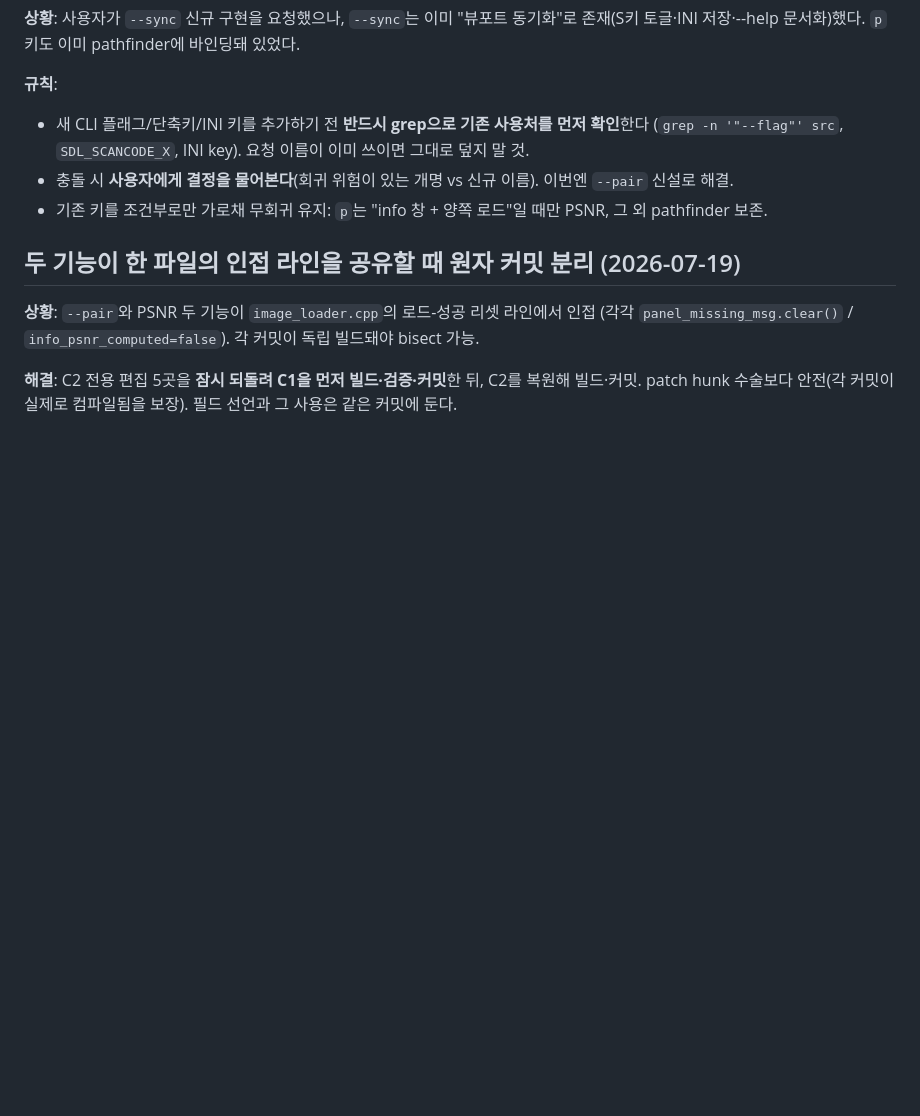
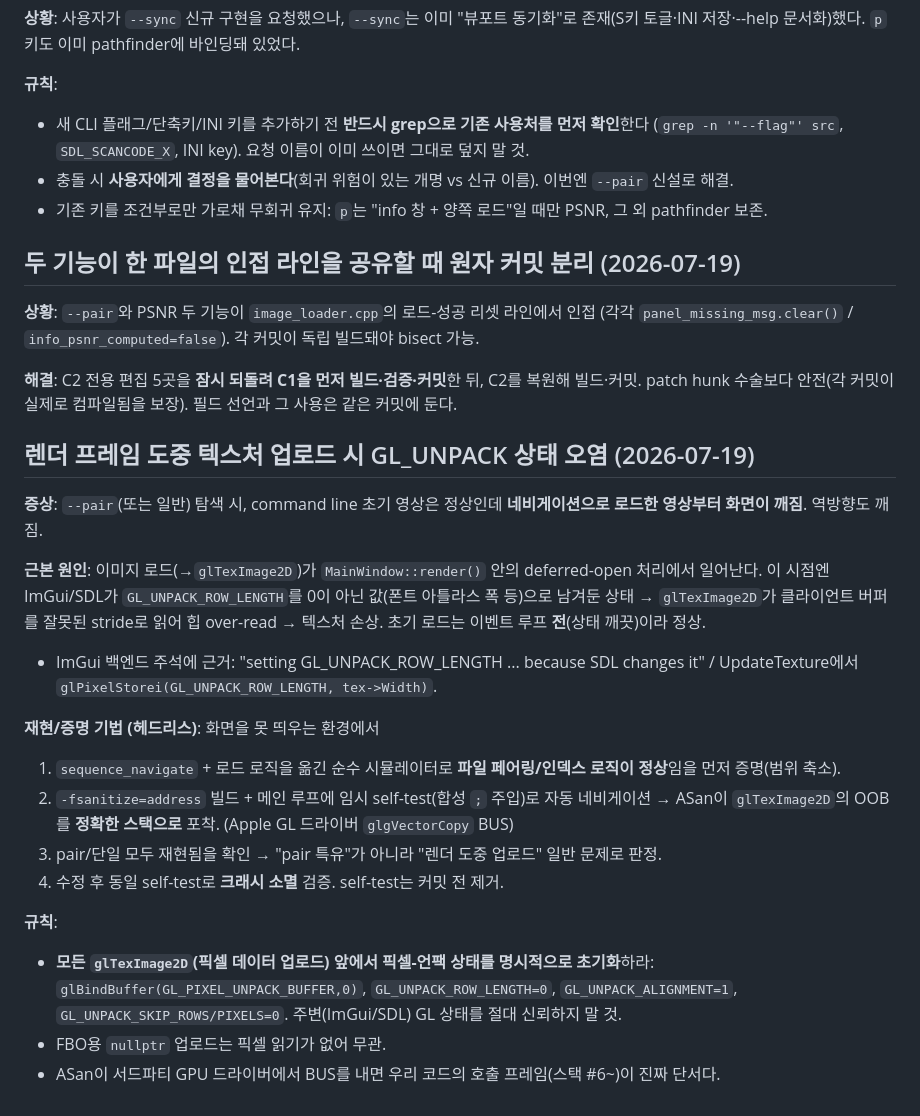
Before and after one commit to alexchongyu/av, a Markdown page: tasks/lessons.md, the part around the change. Drawn GitHub-style; blank space fills up the shorter version.

Commit message:
docs: record lesson — GL_UNPACK state reset before texture upload
Co-Authored-By: Claude Opus 4.8 (1M context) <noreply@anthropic.com>
Claude-Session: https://claude.ai/code/session_019VygoaK9wQHRLVxqe4ykZV

```diff
--- a/tasks/lessons.md
+++ b/tasks/lessons.md
@@ -129,3 +129,29 @@ chart_export.h/cpp로 이동할 때 발생하는 중복 정의 문제.
 
 **해결**: C2 전용 편집 5곳을 **잠시 되돌려 C1을 먼저 빌드·검증·커밋**한 뒤, C2를 복원해 빌드·커밋.
 patch hunk 수술보다 안전(각 커밋이 실제로 컴파일됨을 보장). 필드 선언과 그 사용은 같은 커밋에 둔다.
+
+## 렌더 프레임 도중 텍스처 업로드 시 GL_UNPACK 상태 오염 (2026-07-19)
+
+**증상**: `--pair`(또는 일반) 탐색 시, command line 초기 영상은 정상인데 **네비게이션으로
+로드한 영상부터 화면이 깨짐**. 역방향도 깨짐.
+
+**근본 원인**: 이미지 로드(→`glTexImage2D`)가 `MainWindow::render()` 안의 deferred-open
+처리에서 일어난다. 이 시점엔 ImGui/SDL가 `GL_UNPACK_ROW_LENGTH`를 0이 아닌 값(폰트 아틀라스
+폭 등)으로 남겨둔 상태 → `glTexImage2D`가 클라이언트 버퍼를 잘못된 stride로 읽어 힙 over-read
+→ 텍스처 손상. 초기 로드는 이벤트 루프 **전**(상태 깨끗)이라 정상.
+- ImGui 백엔드 주석에 근거: "setting GL_UNPACK_ROW_LENGTH ... because SDL changes it"
+  / UpdateTexture에서 `glPixelStorei(GL_UNPACK_ROW_LENGTH, tex->Width)`.
+
+**재현/증명 기법 (헤드리스)**: 화면을 못 띄우는 환경에서
+1. `sequence_navigate` + 로드 로직을 옮긴 순수 시뮬레이터로 **파일 페어링/인덱스 로직이 정상**임을 먼저 증명(범위 축소).
+2. `-fsanitize=address` 빌드 + 메인 루프에 임시 self-test(합성 `;` 주입)로 자동 네비게이션 →
+   ASan이 `glTexImage2D`의 OOB를 **정확한 스택으로** 포착. (Apple GL 드라이버 `glgVectorCopy` BUS)
+3. pair/단일 모두 재현됨을 확인 → "pair 특유"가 아니라 "렌더 도중 업로드" 일반 문제로 판정.
+4. 수정 후 동일 self-test로 **크래시 소멸** 검증. self-test는 커밋 전 제거.
+
+**규칙**:
+- **모든 `glTexImage2D`(픽셀 데이터 업로드) 앞에서 픽셀-언팩 상태를 명시적으로 초기화**하라:
+  `glBindBuffer(GL_PIXEL_UNPACK_BUFFER,0)`, `GL_UNPACK_ROW_LENGTH=0`, `GL_UNPACK_ALIGNMENT=1`,
+  `GL_UNPACK_SKIP_ROWS/PIXELS=0`. 주변(ImGui/SDL) GL 상태를 절대 신뢰하지 말 것.
+- FBO용 `nullptr` 업로드는 픽셀 읽기가 없어 무관.
+- ASan이 서드파티 GPU 드라이버에서 BUS를 내면 우리 코드의 호출 프레임(스택 #6~)이 진짜 단서다.
```
